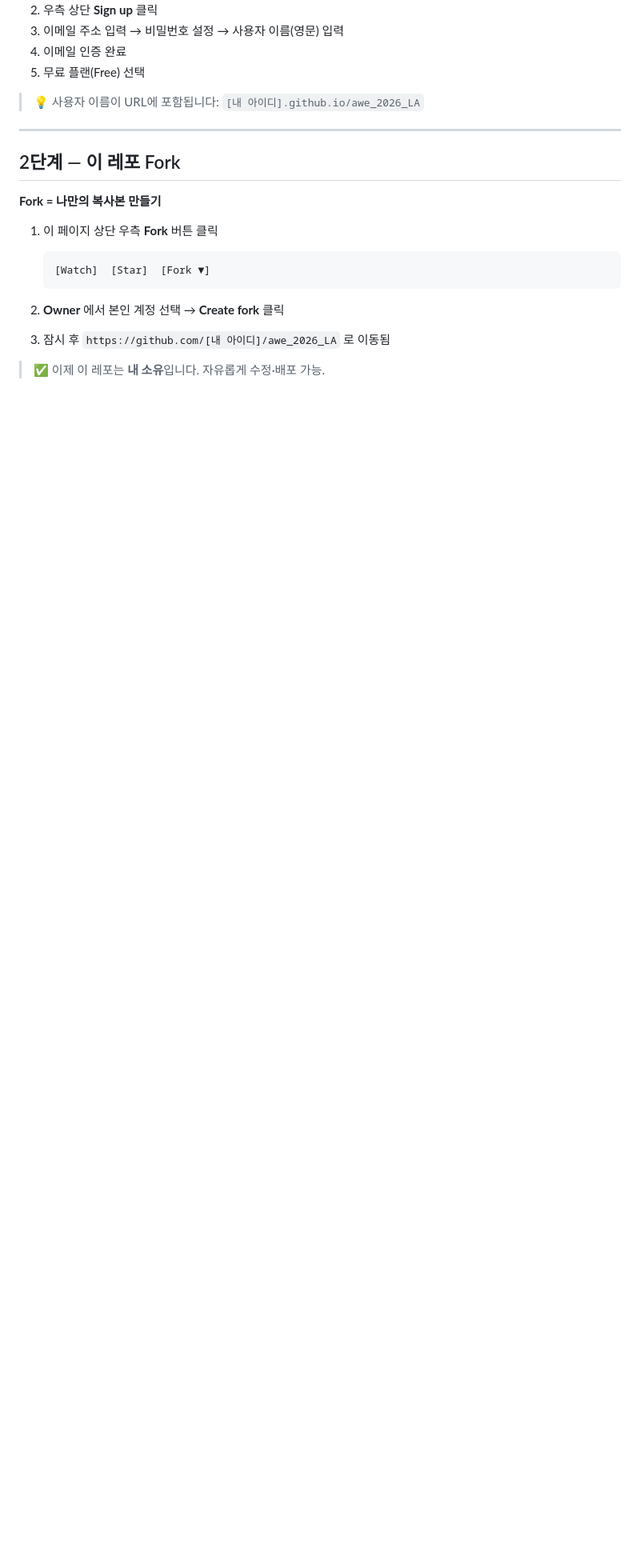
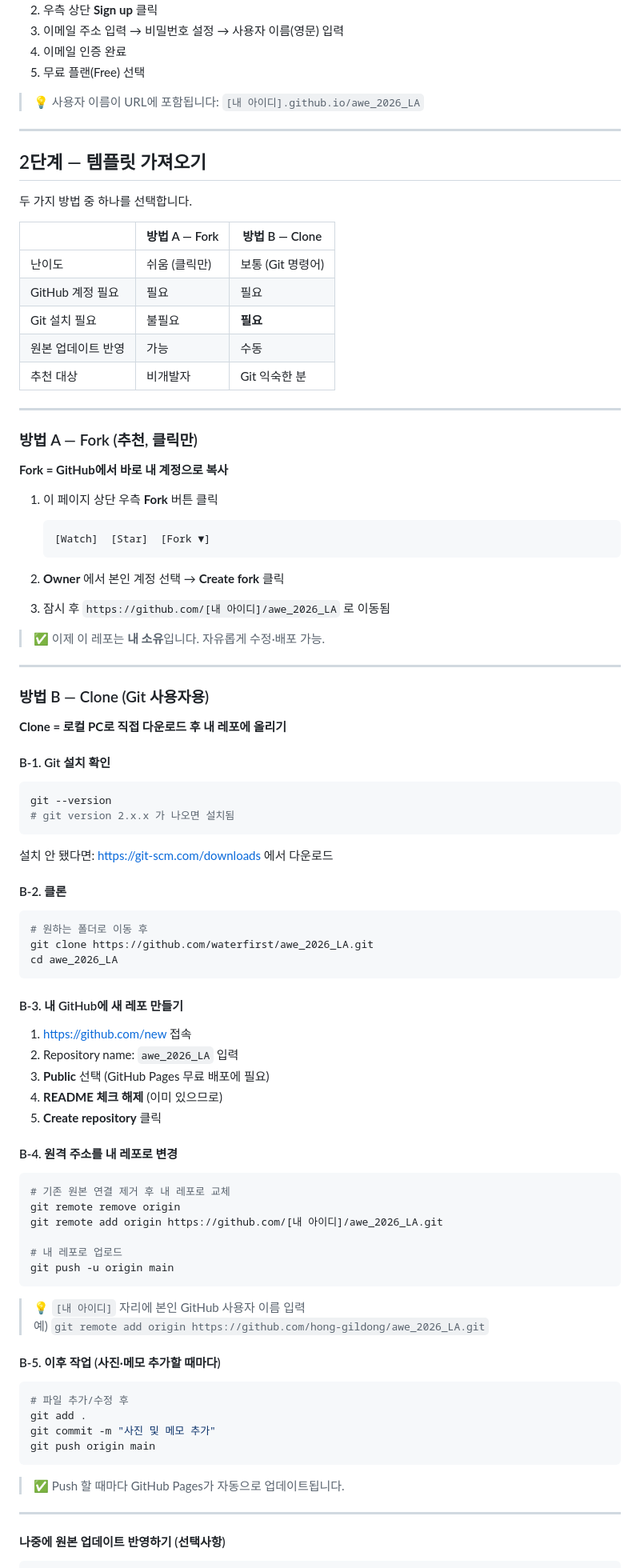
Before and after one commit to waterfirst/awe_2026_LA, a Markdown page: README.md, the part around one of its changes. Shown at 80% size. Rendered like a GitHub page; blank space fills up the shorter version.

Commit message:
README: add Clone method (Method B) alongside Fork
- Side-by-side comparison table (Fork vs Clone)
- Fork renamed Method A (recommended for non-devs)
- Clone as Method B: git clone → new GitHub repo → remote change → push
- Upstream sync instructions for pulling future template updates

````diff
--- a/README.md
+++ b/README.md
@@ -44,9 +44,23 @@
 
 ---
 
-## 2단계 — 이 레포 Fork
+## 2단계 — 템플릿 가져오기
 
-**Fork = 나만의 복사본 만들기**
+두 가지 방법 중 하나를 선택합니다.
+
+| | 방법 A — Fork | 방법 B — Clone |
+|---|---|---|
+| 난이도 | 쉬움 (클릭만) | 보통 (Git 명령어) |
+| GitHub 계정 필요 | 필요 | 필요 |
+| Git 설치 필요 | 불필요 | **필요** |
+| 원본 업데이트 반영 | 가능 | 수동 |
+| 추천 대상 | 비개발자 | Git 익숙한 분 |
+
+---
+
+### 방법 A — Fork (추천, 클릭만)
+
+**Fork = GitHub에서 바로 내 계정으로 복사**
 
 1. 이 페이지 상단 우측 **Fork** 버튼 클릭
 
@@ -59,3 +73,64 @@
 3. 잠시 후 `https://github.com/[내 아이디]/awe_2026_LA` 로 이동됨
 
 > ✅ 이제 이 레포는 **내 소유**입니다. 자유롭게 수정·배포 가능.
+
+---
+
+### 방법 B — Clone (Git 사용자용)
+
+**Clone = 로컬 PC로 직접 다운로드 후 내 레포에 올리기**
+
+#### B-1. Git 설치 확인
+
+```bash
+git --version
+# git version 2.x.x 가 나오면 설치됨
+```
+
+설치 안 됐다면: https://git-scm.com/downloads 에서 다운로드
+
+#### B-2. 클론
+
+```bash
+# 원하는 폴더로 이동 후
+git clone https://github.com/waterfirst/awe_2026_LA.git
+cd awe_2026_LA
+```
+
+#### B-3. 내 GitHub에 새 레포 만들기
+
+1. https://github.com/new 접속
+2. Repository name: `awe_2026_LA` 입력
+3. **Public** 선택 (GitHub Pages 무료 배포에 필요)
+4. **README 체크 해제** (이미 있으므로)
+5. **Create repository** 클릭
+
+#### B-4. 원격 주소를 내 레포로 변경
+
+```bash
+# 기존 원본 연결 제거 후 내 레포로 교체
+git remote remove origin
+git remote add origin https://github.com/[내 아이디]/awe_2026_LA.git
+
+# 내 레포로 업로드
+git push -u origin main
+```
+
+> 💡 `[내 아이디]` 자리에 본인 GitHub 사용자 이름 입력
+> 예) `git remote add origin https://github.com/hong-gildong/awe_2026_LA.git`
+
+#### B-5. 이후 작업 (사진·메모 추가할 때마다)
+
+```bash
+# 파일 추가/수정 후
+git add .
+git commit -m "사진 및 메모 추가"
+git push origin main
+```
+
+> ✅ Push 할 때마다 GitHub Pages가 자동으로 업데이트됩니다.
+
+---
+
+#### 나중에 원본 업데이트 반영하기 (선택사항)
+
````
Also changed, not shown: other parts of README.md (+9 -0 lines).
